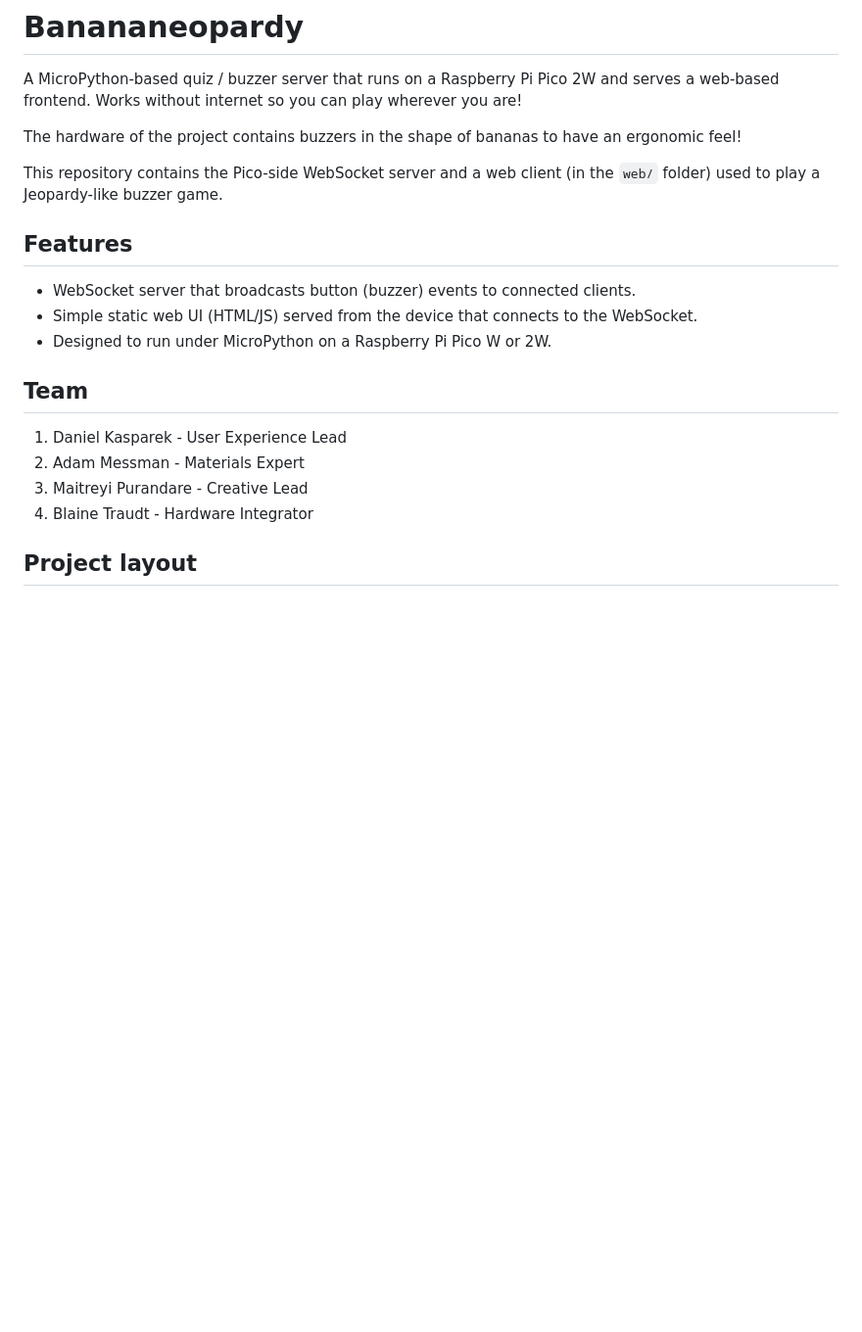
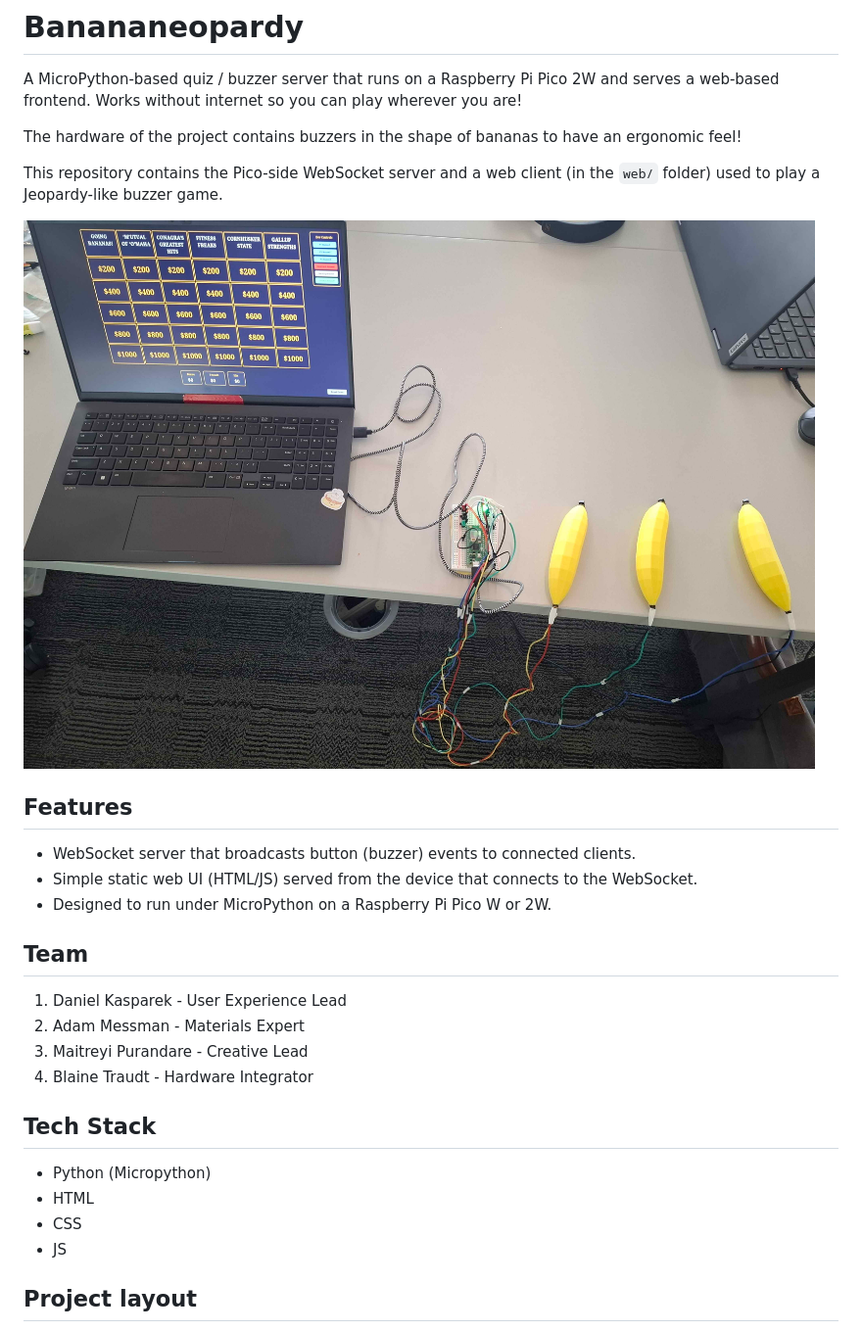
Before and after one commit to DanielKasparek/banananeopardy, a Markdown page: README.md, the part around the change. Shown: that part at 98% size. Drawn GitHub-style; pictures changed too: Banananeopardy.jpg (added); blank space fills up the shorter version.

Commit message:
Add image to README

```diff
--- a/README.md
+++ b/README.md
@@ -5,6 +5,8 @@ A MicroPython-based quiz / buzzer server that runs on a Raspberry Pi Pico 2W and
 The hardware of the project contains buzzers in the shape of bananas to have an ergonomic feel!
 
 This repository contains the Pico-side WebSocket server and a web client (in the `web/` folder) used to play a Jeopardy-like buzzer game.
+
+![Banananeopardy HW](Banananeopardy.jpg)
 
 ## Features
 
@@ -18,6 +20,13 @@ This repository contains the Pico-side WebSocket server and a web client (in the
 2. Adam Messman - Materials Expert
 3. Maitreyi Purandare - Creative Lead
 4. Blaine Traudt - Hardware Integrator
+
+## Tech Stack
+
+- Python (Micropython)
+- HTML
+- CSS
+- JS
 
 ## Project layout
 
```
